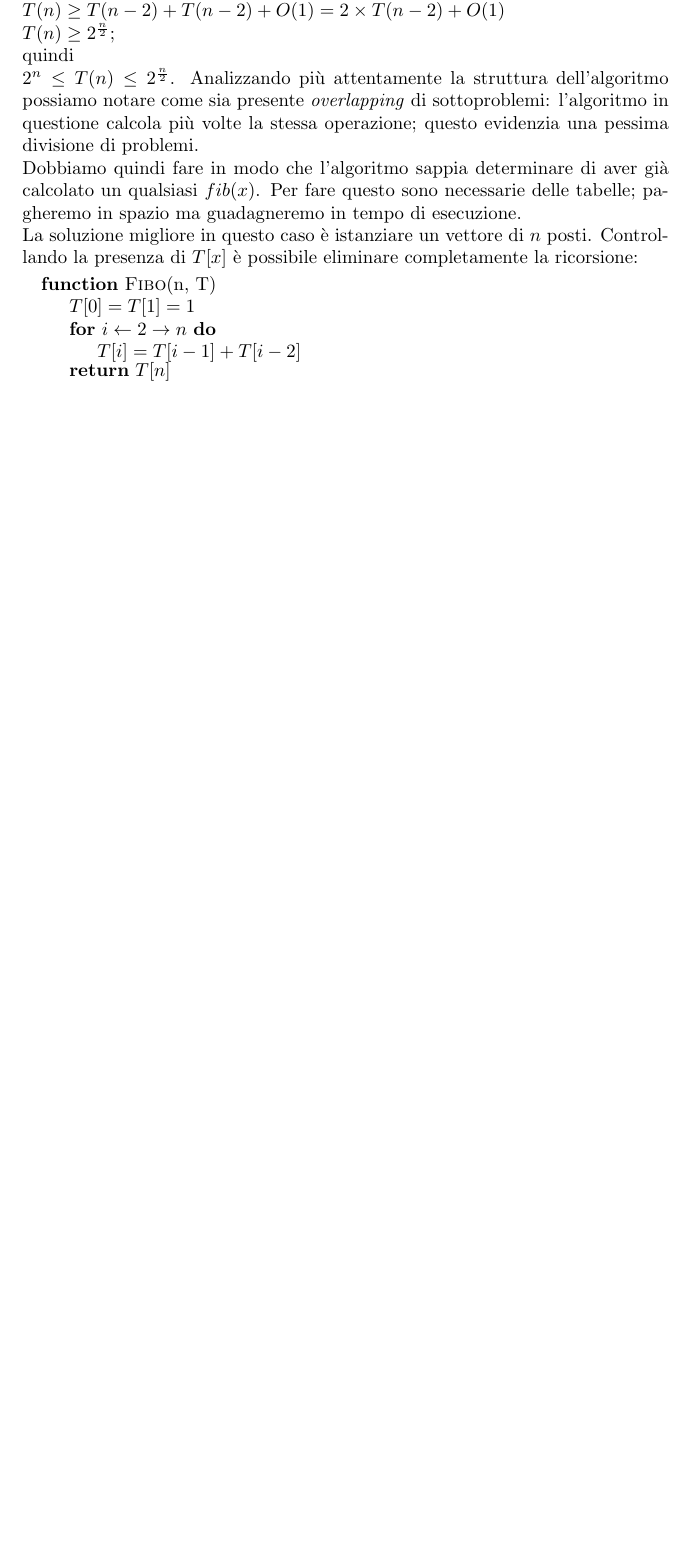
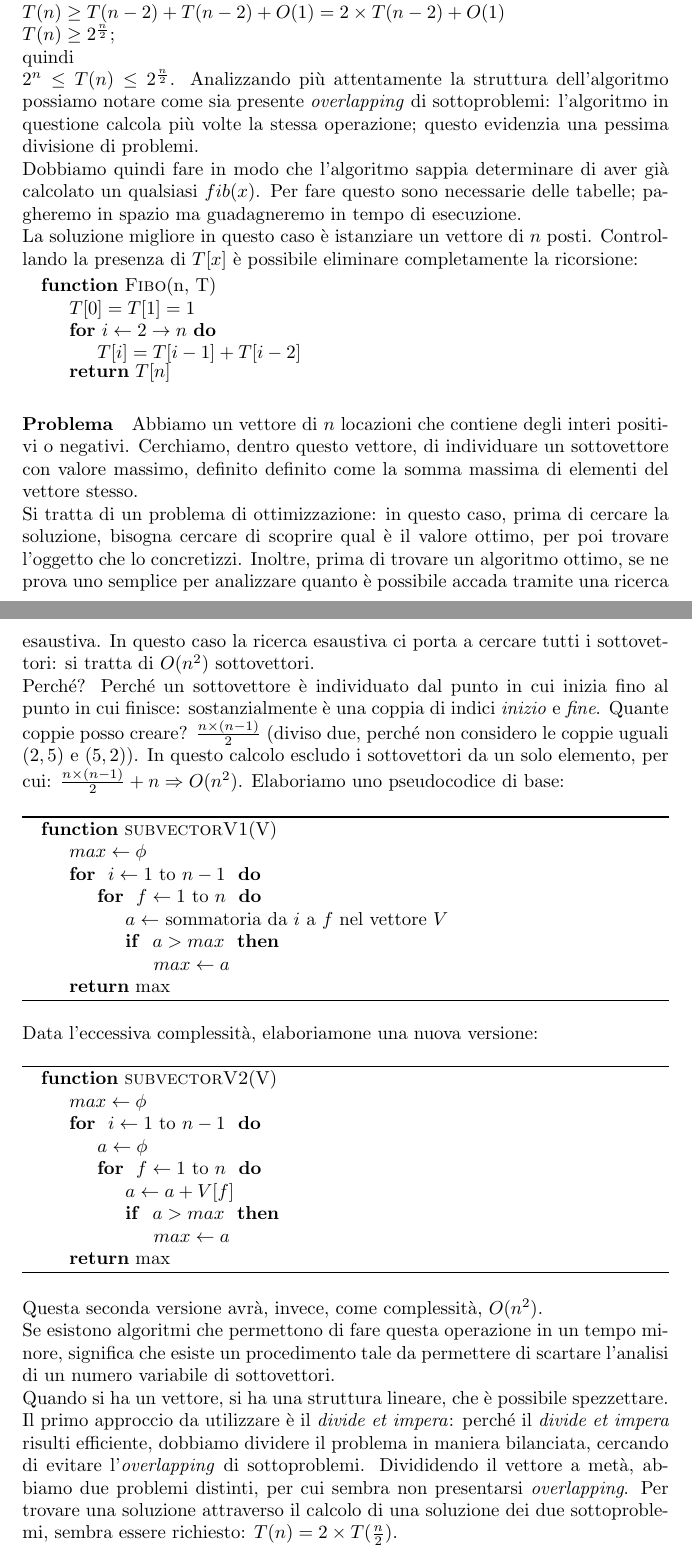
Before and after one commit to studiareinformatica/II_II_ProgettazioneDiAlgoritmi, a LaTeX document (LaTeX/main.tex, which reads LaTeX/chapter03.tex): part of page 31 of 39 before the commit and two parts of pages 31 and 32 of 41 after it, the two joined at a grey line, cut so that both start at the same text, the shorter picture padded with empty space. Compiled offline with pdfLaTeX.

Commit message:
ProgettazioneDiAlgoritmi: up to 28/04/16

```diff
--- a/LaTeX/chapter03.tex
+++ b/LaTeX/chapter03.tex
@@ -214,3 +214,48 @@ La soluzione migliore in questo caso è istanziare un vettore di $ n $ posti. Co
 		\Return $ T[n] $
 	\EndFunction
 \end{algorithmic}
+
+\paragraph{Problema}
+Abbiamo un vettore di $n$ locazioni che contiene degli interi positivi o negativi. Cerchiamo, dentro questo vettore, di individuare un sottovettore con valore massimo, definito definito come la somma massima di elementi del vettore stesso. \\
+Si tratta di un problema di ottimizzazione: in questo caso, prima di cercare la soluzione, bisogna cercare di scoprire qual è il valore ottimo, per poi trovare l'oggetto che lo concretizzi. Inoltre, prima di trovare un algoritmo ottimo, se ne prova uno semplice per analizzare quanto è possibile accada tramite una ricerca esaustiva. In questo caso la ricerca esaustiva ci porta a cercare tutti i sottovettori: si tratta di $O(n^2)$ sottovettori. \\
+Perché? Perché un sottovettore è individuato dal punto in cui inizia fino al punto in cui finisce: sostanzialmente è una coppia di indici \textit{inizio} e \textit{fine}. Quante coppie posso creare? $\frac{n\times(n-1)}{2}$ (diviso due, perché non considero le coppie uguali $(2,5)$ e $(5,2)$). In questo calcolo escludo i sottovettori da un solo elemento, per cui: $\frac{n\times(n-1)}{2} + n \Rightarrow O(n^2)$. Elaboriamo uno pseudocodice di base:
+\begin{algorithm}
+	\label{alg:subV1}
+	\begin{algorithmic}
+		\Function{subvectorV1}{V}
+			\State $max \gets \phi$
+			\For { $i \gets 1$ to $n-1$ }
+				\For { $f \gets 1$ to $n$ }
+					\State $a \gets$ sommatoria da $i$ a $f$ nel vettore $V$
+					\If { $a > max$ }
+						\State $max \gets a$
+					\EndIf
+				\EndFor
+			\EndFor
+			\State \Return max
+		\EndFunction
+	\end{algorithmic}
+\end{algorithm} \hfill \\
+Data l'eccessiva complessità, elaboriamone una nuova versione:
+\begin{algorithm}
+	\label{alg:subV2}
+	\begin{algorithmic}
+		\Function{subvectorV2}{V}
+			\State $max \gets \phi$
+			\For { $i \gets 1$ to $n-1$ }
+				\State $a \gets \phi$
+				\For { $f \gets 1$ to $n$ }
+					\State $a \gets a + V[f]$
+					\If { $a > max$ }
+						\State $max \gets a$
+					\EndIf
+				\EndFor
+			\EndFor
+			\State \Return max
+		\EndFunction
+	\end{algorithmic}
+\end{algorithm} \hfill \\
+Questa seconda versione avrà, invece, come complessità, $O(n^2)$. \\
+Se esistono algoritmi che permettono di fare questa operazione in un tempo minore, significa che esiste un procedimento tale da permettere di scartare l'analisi di un numero variabile di sottovettori. \\
+Quando si ha un vettore, si ha una struttura lineare, che è possibile spezzettare. Il primo approccio da utilizzare è il \textit{divide et impera}: perché il \textit{divide et impera} risulti efficiente, dobbiamo dividere il problema in maniera bilanciata, cercando di evitare l'\textit{overlapping} di sottoproblemi. Divididendo il vettore a metà, abbiamo due problemi distinti, per cui sembra non presentarsi \textit{overlapping}. Per trovare una soluzione attraverso il calcolo di una soluzione dei due sottoproblemi, sembra essere richiesto: $T(n) = 2\times T(\frac{n}{2})$. \\
+\newpage
```
Also changed, not shown: LaTeX/chapter03.tex (42 more changed lines).
